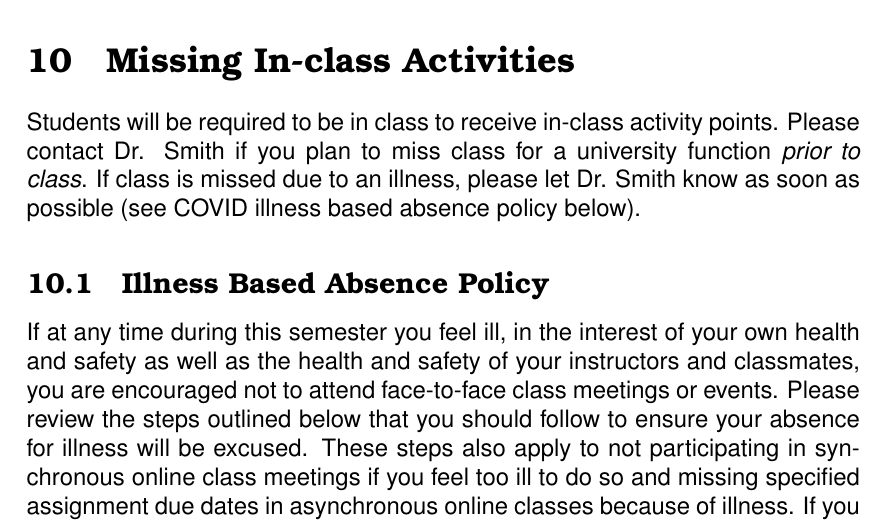
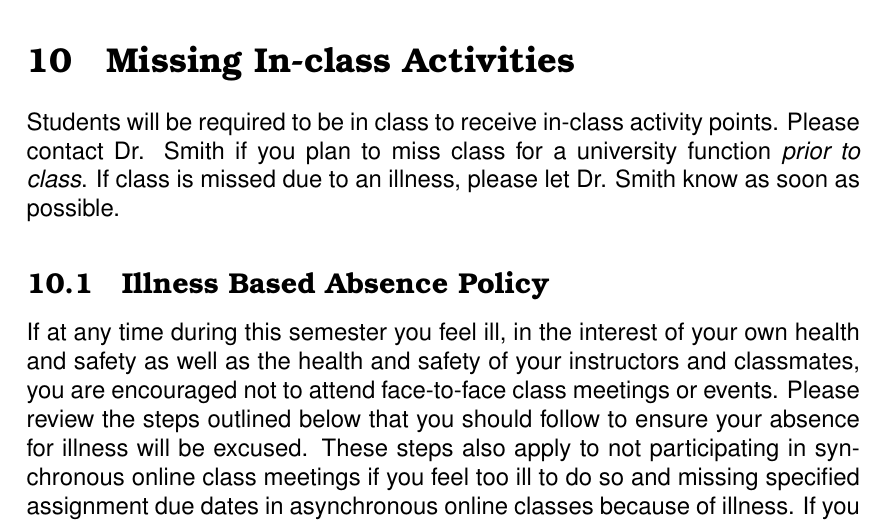
Before and after one commit to SmithEcophysLab/biol4300_spring2024, a LaTeX document (syllabus/src/biol4300_syllabus_spring2024.tex): part of page 4 of 5, cut so that both start at the same text. Compiled offline with pdfLaTeX.

Commit message:
fixed syllabus language

```diff
--- a/syllabus/src/biol4300_syllabus_spring2024.tex
+++ b/syllabus/src/biol4300_syllabus_spring2024.tex
@@ -128,7 +128,7 @@ F: $\leq$ 59.9\% \par
 Students will be required to be in class to receive in-class activity points.
 Please contact Dr. Smith if you plan to miss class for a university function
 \textit{prior to class}. If class is missed due to an illness,
-please let Dr. Smith know as soon as possible (see COVID illness based absence policy below).
+please let Dr. Smith know as soon as possible.
 
 \subsection{Illness Based Absence Policy}
 If at any time during this semester you feel ill, in the interest of your own health and
```
Also changed, not shown: syllabus/biol4300_syllabus_spring2024.pdf, syllabus/src/biol4300_syllabus_spring2024.pdf, 1 other file.
